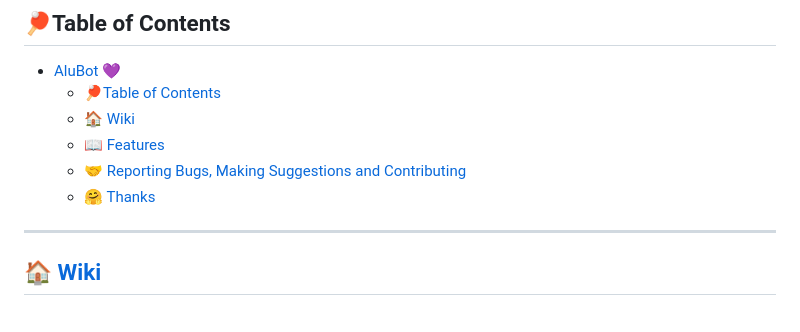
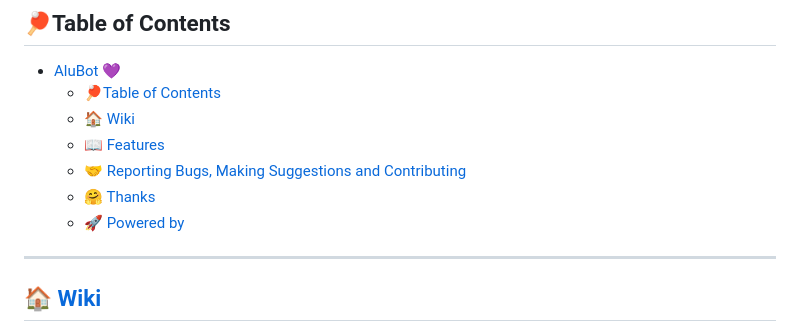
Before and after one commit to Aluerie/AluBot, a Markdown page: README.md, the part around one of its changes. Drawn GitHub-style.

```diff
--- a/README.md
+++ b/README.md
@@ -45,6 +45,7 @@ with pretty much everything I ever needed ! Check List of features after the pic
   - [📖 Features](#-features)
   - [🤝 Reporting Bugs, Making Suggestions and Contributing](#-reporting-bugs-making-suggestions-and-contributing)
   - [🤗 Thanks](#-thanks)
+  - [🚀 Powered by](#-powered-by)
 
 ---
 
```
Also changed, not shown: other parts of README.md (+17 -0 lines), assets/images/readme/Stratz.png (added), 1 other file.
